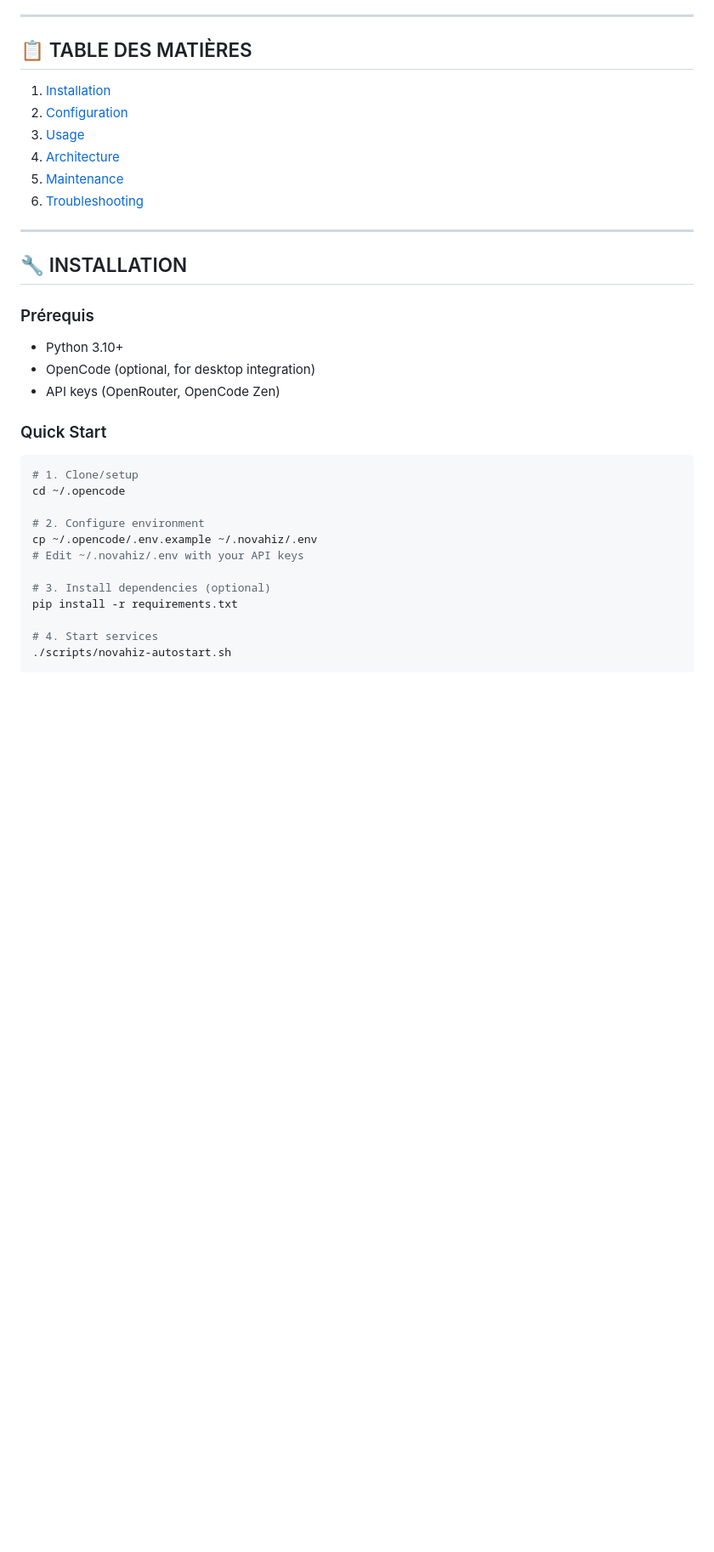
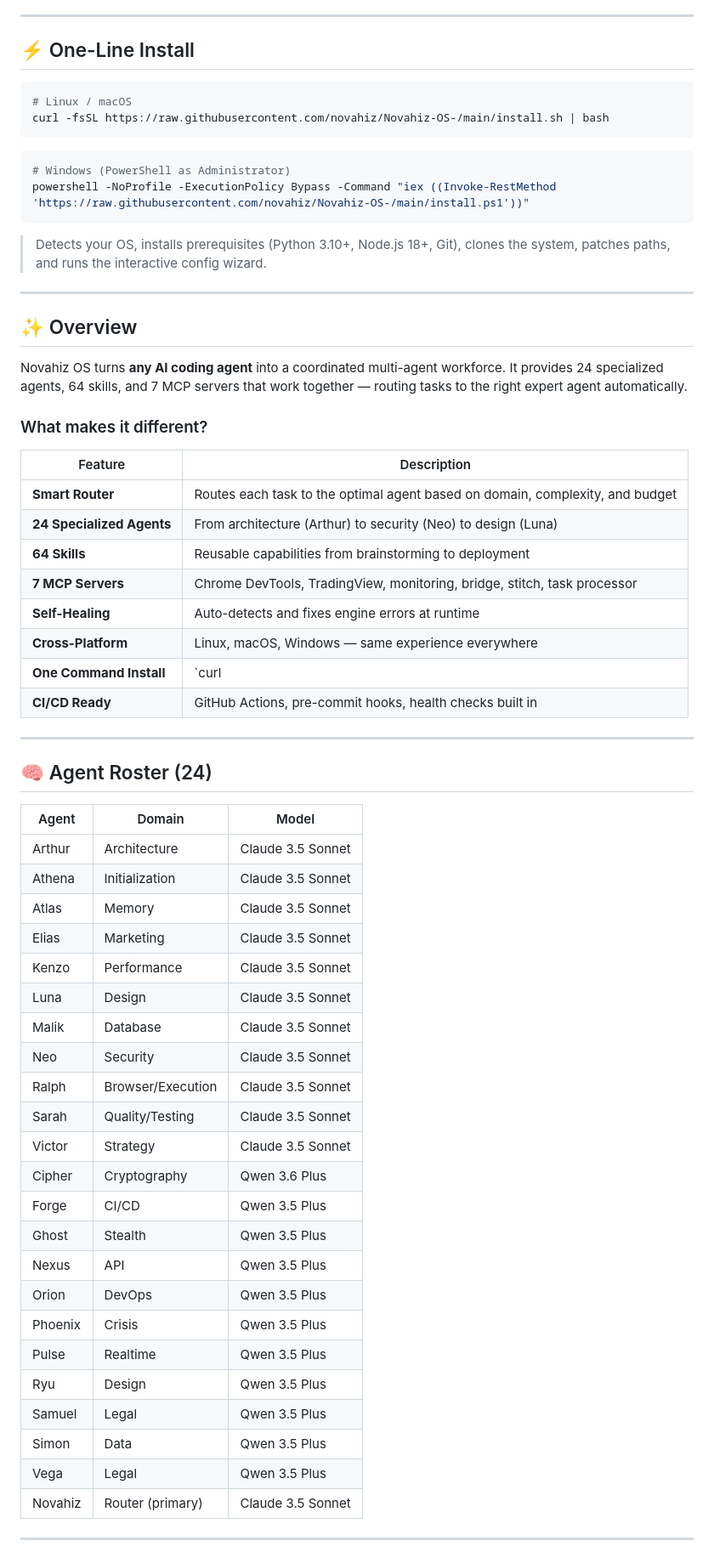
Before and after one commit to novahiz/Novahiz-OS-, a Markdown page: README.md, the part around one of its changes. Shown at 85% size. Drawn GitHub-style; blank space fills up the shorter version.

````diff
--- a/README.md
+++ b/README.md
@@ -6,38 +17,68 @@
 
 ---
 
-## 📋 TABLE DES MATIÈRES
+## ⚡ One-Line Install
 
-1. [Installation](#installation)
-2. [Configuration](#configuration)
-3. [Usage](#usage)
-4. [Architecture](#architecture)
-5. [Maintenance](#maintenance)
-6. [Troubleshooting](#troubleshooting)
+```bash
+# Linux / macOS
+curl -fsSL https://raw.githubusercontent.com/novahiz/Novahiz-OS-/main/install.sh | bash
+```
+
+```powershell
+# Windows (PowerShell as Administrator)
+powershell -NoProfile -ExecutionPolicy Bypass -Command "iex ((Invoke-RestMethod 'https://raw.githubusercontent.com/novahiz/Novahiz-OS-/main/install.ps1'))"
+```
+
+> Detects your OS, installs prerequisites (Python 3.10+, Node.js 18+, Git), clones the system, patches paths, and runs the interactive config wizard.
 
 ---
 
-## 🔧 INSTALLATION
+## ✨ Overview
 
-### Prérequis
+Novahiz OS turns **any AI coding agent** into a coordinated multi-agent workforce. It provides 24 specialized agents, 64 skills, and 7 MCP servers that work together — routing tasks to the right expert agent automatically.
 
-- Python 3.10+
-- OpenCode (optional, for desktop integration)
-- API keys (OpenRouter, OpenCode Zen)
+### What makes it different?
 
-### Quick Start
+| Feature | Description |
+|---------|-------------|
+| **Smart Router** | Routes each task to the optimal agent based on domain, complexity, and budget |
+| **24 Specialized Agents** | From architecture (Arthur) to security (Neo) to design (Luna) |
+| **64 Skills** | Reusable capabilities from brainstorming to deployment |
+| **7 MCP Servers** | Chrome DevTools, TradingView, monitoring, bridge, stitch, task processor |
+| **Self-Healing** | Auto-detects and fixes engine errors at runtime |
+| **Cross-Platform** | Linux, macOS, Windows — same experience everywhere |
+| **One Command Install** | `curl | bash` or `iex ((Invoke-RestMethod ...))` |
+| **CI/CD Ready** | GitHub Actions, pre-commit hooks, health checks built in |
 
-```bash
-# 1. Clone/setup
-cd ~/.opencode
+---
 
-# 2. Configure environment
-cp ~/.opencode/.env.example ~/.novahiz/.env
-# Edit ~/.novahiz/.env with your API keys
+## 🧠 Agent Roster (24)
 
-# 3. Install dependencies (optional)
-pip install -r requirements.txt
+| Agent | Domain | Model |
+|-------|--------|-------|
+| Arthur | Architecture | Claude 3.5 Sonnet |
+| Athena | Initialization | Claude 3.5 Sonnet |
+| Atlas | Memory | Claude 3.5 Sonnet |
+| Elias | Marketing | Claude 3.5 Sonnet |
+| Kenzo | Performance | Claude 3.5 Sonnet |
+| Luna | Design | Claude 3.5 Sonnet |
+| Malik | Database | Claude 3.5 Sonnet |
+| Neo | Security | Claude 3.5 Sonnet |
+| Ralph | Browser/Execution | Claude 3.5 Sonnet |
+| Sarah | Quality/Testing | Claude 3.5 Sonnet |
+| Victor | Strategy | Claude 3.5 Sonnet |
+| Cipher | Cryptography | Qwen 3.6 Plus |
+| Forge | CI/CD | Qwen 3.5 Plus |
+| Ghost | Stealth | Qwen 3.5 Plus |
+| Nexus | API | Qwen 3.5 Plus |
+| Orion | DevOps | Qwen 3.5 Plus |
+| Phoenix | Crisis | Qwen 3.5 Plus |
+| Pulse | Realtime | Qwen 3.5 Plus |
+| Ryu | Design | Qwen 3.5 Plus |
+| Samuel | Legal | Qwen 3.5 Plus |
+| Simon | Data | Qwen 3.5 Plus |
+| Vega | Legal | Qwen 3.5 Plus |
+| Novahiz | Router (primary) | Claude 3.5 Sonnet |
 
-# 4. Start services
-./scripts/novahiz-autostart.sh
+---
 
````
Also changed, not shown: other parts of README.md (+78 -238 lines).
